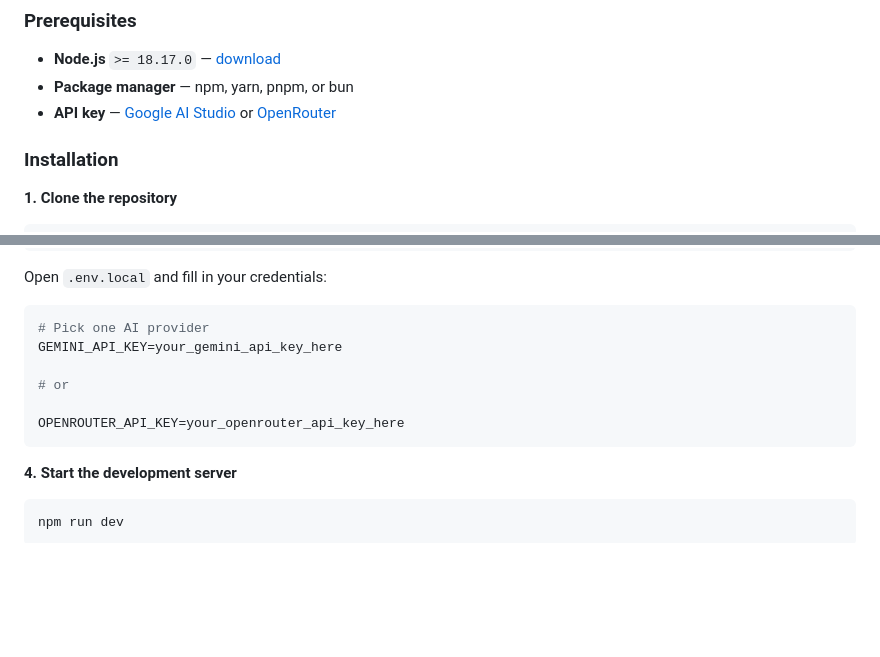
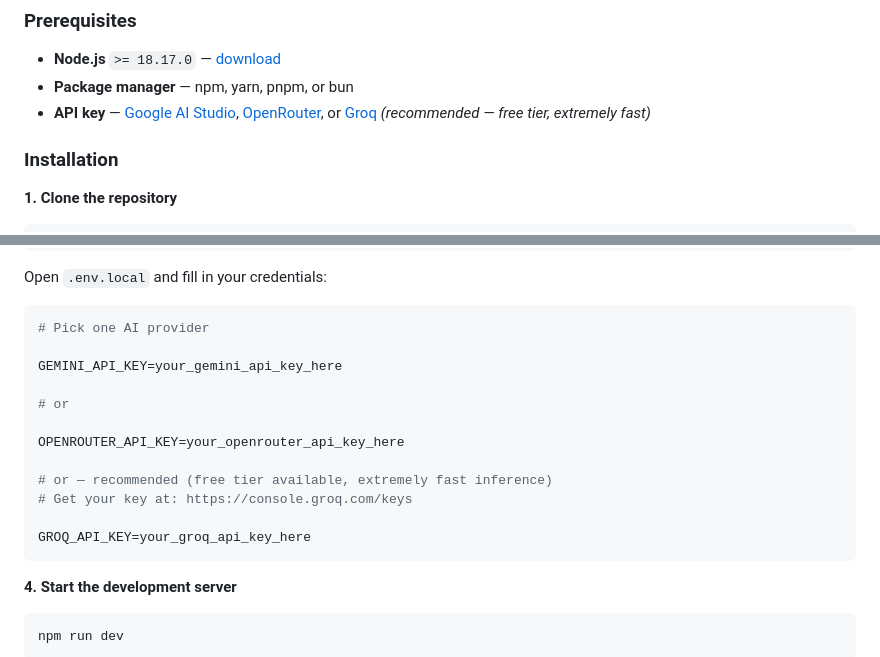
Before and after one commit to JinHangtao/Atelier-Mise, a Markdown page: README.md, 2 parts joined by grey strips. Rendered like a GitHub page; blank space fills up the shorter version.

````diff
--- a/README.md
+++ b/README.md
@@ -96,7 +96,7 @@ Clone the repository, connect your own AI API keys, and adapt the project to you
 
 - **Node.js** `>= 18.17.0` — [download](https://nodejs.org/)
 - **Package manager** — npm, yarn, pnpm, or bun
-- **API key** — [Google AI Studio](https://aistudio.google.com/) or [OpenRouter](https://openrouter.ai/)
+- **API key** — [Google AI Studio](https://aistudio.google.com/), [OpenRouter](https://openrouter.ai/), or [Groq](https://console.groq.com/keys) *(recommended — free tier, extremely fast)*
 
 ### Installation
 
@@ -123,11 +123,17 @@ Open `.env.local` and fill in your credentials:
 
 ```env
 # Pick one AI provider
+
 GEMINI_API_KEY=your_gemini_api_key_here
 
 # or
 
 OPENROUTER_API_KEY=your_openrouter_api_key_here
+
+# or — recommended (free tier available, extremely fast inference)
+# Get your key at: https://console.groq.com/keys
+
+GROQ_API_KEY=your_groq_api_key_here
 ```
 
 **4. Start the development server**
````
